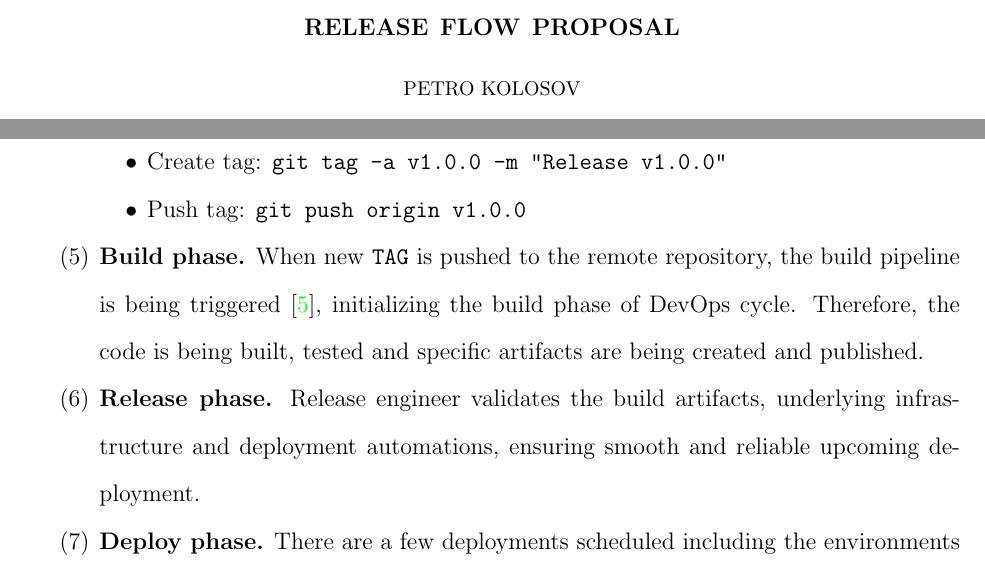
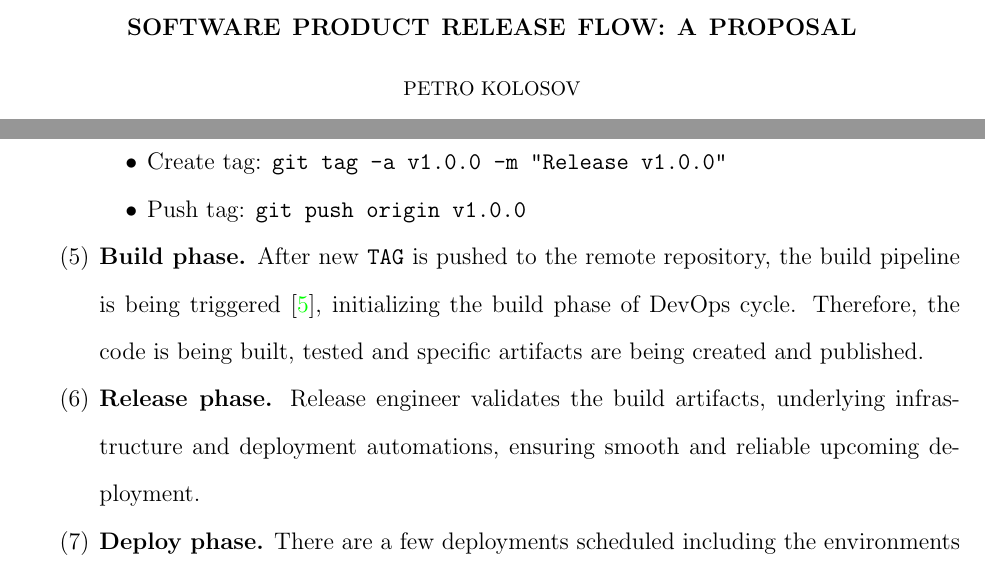
Before and after one commit to kolosovpetro/ReleaseFlowProposal, a LaTeX paper (src/ReleaseFlowProposal.tex, which reads src/sections/sub-release-process.tex): two parts of pages 1 and 3 of 6, joined at a grey line, cut at the place of the change. Compiled offline with pdfLaTeX.

Commit message:
update title

```diff
--- a/src/ReleaseFlowProposal.tex
+++ b/src/ReleaseFlowProposal.tex
@@ -26,8 +26,8 @@
 }
 
 
-\title[Release Flow Proposal]
-{Release Flow Proposal}
+\title[Software product Release flow: A proposal]
+{Software product Release flow: A proposal}
 \author[Petro Kolosov]{Petro Kolosov}
 \address{Software Developer, DevOps Engineer}
 \email{kolosovp94@gmail.com}
--- a/src/sections/sub-release-process.tex
+++ b/src/sections/sub-release-process.tex
@@ -26,7 +26,7 @@ General release steps to perform are following
         \item Push tag: \texttt{git push origin v1.0.0}
     \end{itemize}
     \item \textbf{Build phase.}
-    When new \texttt{TAG} is pushed to the remote repository, the build pipeline is being triggered~\cite{AzurePipelinesTriggers},
+    After new \texttt{TAG} is pushed to the remote repository, the build pipeline is being triggered~\cite{AzurePipelinesTriggers},
     initializing the build phase of DevOps cycle.
     Therefore, the code is being built, tested and specific artifacts are being created and published.
     \item \textbf{Release phase.} Release engineer validates the build artifacts,
```
Also changed, not shown: CHANGELOG.md, out/ReleaseFlowProposal.pdf.
